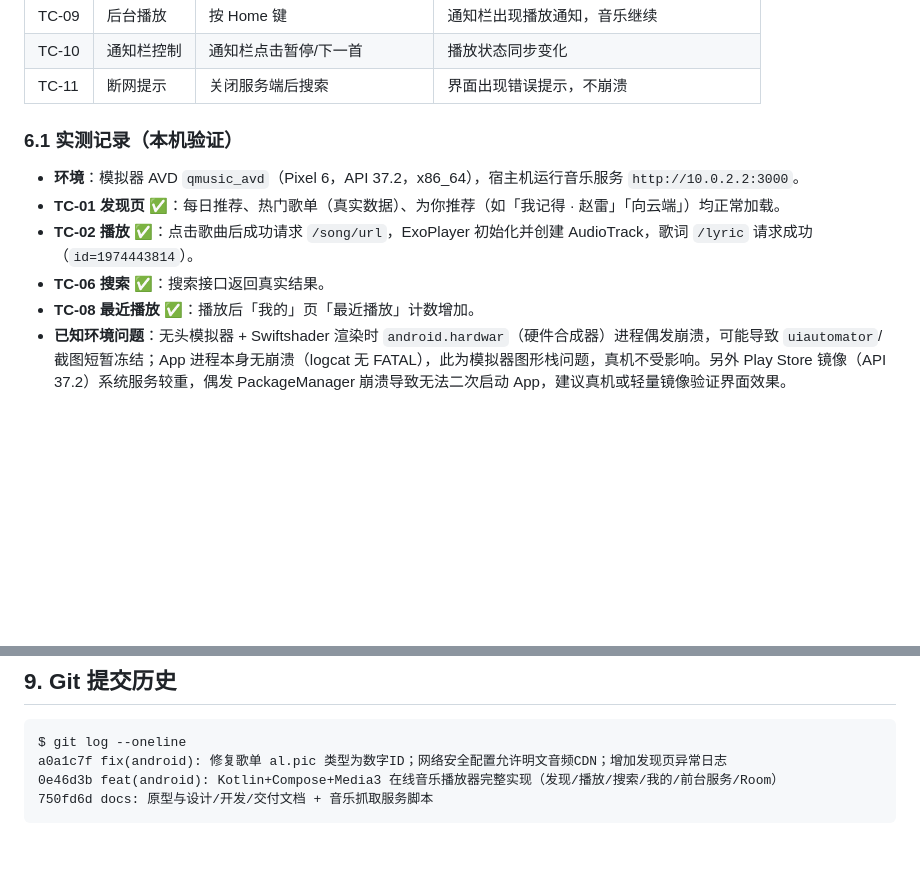
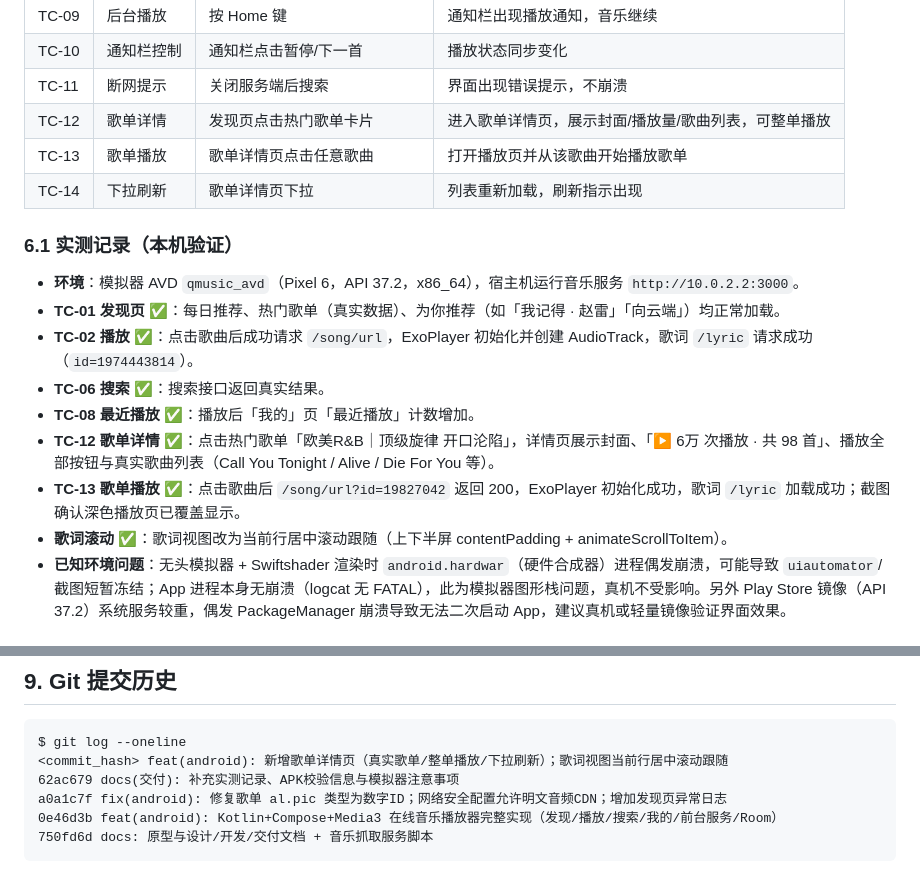
Before and after one commit to hequnsky/qMusic, a Markdown page: docs/交付说明.md, 2 parts joined by grey strips. Rendered like a GitHub page; blank space fills up the shorter version.

````diff
--- a/docs/交付说明.md
+++ b/docs/交付说明.md
@@ -128,6 +128,9 @@ adb install -r android/app/build/outputs/apk/debug/app-debug.apk
 | TC-09 | 后台播放 | 按 Home 键 | 通知栏出现播放通知，音乐继续 |
 | TC-10 | 通知栏控制 | 通知栏点击暂停/下一首 | 播放状态同步变化 |
 | TC-11 | 断网提示 | 关闭服务端后搜索 | 界面出现错误提示，不崩溃 |
+| TC-12 | 歌单详情 | 发现页点击热门歌单卡片 | 进入歌单详情页，展示封面/播放量/歌曲列表，可整单播放 |
+| TC-13 | 歌单播放 | 歌单详情页点击任意歌曲 | 打开播放页并从该歌曲开始播放歌单 |
+| TC-14 | 下拉刷新 | 歌单详情页下拉 | 列表重新加载，刷新指示出现 |
 
 ### 6.1 实测记录（本机验证）
 
@@ -136,6 +139,9 @@ adb install -r android/app/build/outputs/apk/debug/app-debug.apk
 - **TC-02 播放** ✅：点击歌曲后成功请求 `/song/url`，ExoPlayer 初始化并创建 AudioTrack，歌词 `/lyric` 请求成功（`id=1974443814`）。
 - **TC-06 搜索** ✅：搜索接口返回真实结果。
 - **TC-08 最近播放** ✅：播放后「我的」页「最近播放」计数增加。
+- **TC-12 歌单详情** ✅：点击热门歌单「欧美R&B｜顶级旋律 开口沦陷」，详情页展示封面、「▶ 6万 次播放 · 共 98 首」、播放全部按钮与真实歌曲列表（Call You Tonight / Alive / Die For You 等）。
+- **TC-13 歌单播放** ✅：点击歌曲后 `/song/url?id=19827042` 返回 200，ExoPlayer 初始化成功，歌词 `/lyric` 加载成功；截图确认深色播放页已覆盖显示。
+- **歌词滚动** ✅：歌词视图改为当前行居中滚动跟随（上下半屏 contentPadding + animateScrollToItem）。
 - **已知环境问题**：无头模拟器 + Swiftshader 渲染时 `android.hardwar`（硬件合成器）进程偶发崩溃，可能导致 `uiautomator`/截图短暂冻结；App 进程本身无崩溃（logcat 无 FATAL），此为模拟器图形栈问题，真机不受影响。另外 Play Store 镜像（API 37.2）系统服务较重，偶发 PackageManager 崩溃导致无法二次启动 App，建议真机或轻量镜像验证界面效果。
 
 ### 6.2 APK 产物校验
@@ -185,6 +191,8 @@ adb install -r android/app/build/outputs/apk/debug/app-debug.apk
 
 ```
 $ git log --oneline
+<commit_hash> feat(android): 新增歌单详情页（真实歌单/整单播放/下拉刷新）；歌词视图当前行居中滚动跟随
+62ac679 docs(交付): 补充实测记录、APK校验信息与模拟器注意事项
 a0a1c7f fix(android): 修复歌单 al.pic 类型为数字ID；网络安全配置允许明文音频CDN；增加发现页异常日志
 0e46d3b feat(android): Kotlin+Compose+Media3 在线音乐播放器完整实现（发现/播放/搜索/我的/前台服务/Room）
 750fd6d docs: 原型与设计/开发/交付文档 + 音乐抓取服务脚本
````
Also changed, not shown: docs/开发文档.md (+6 -3 lines).
